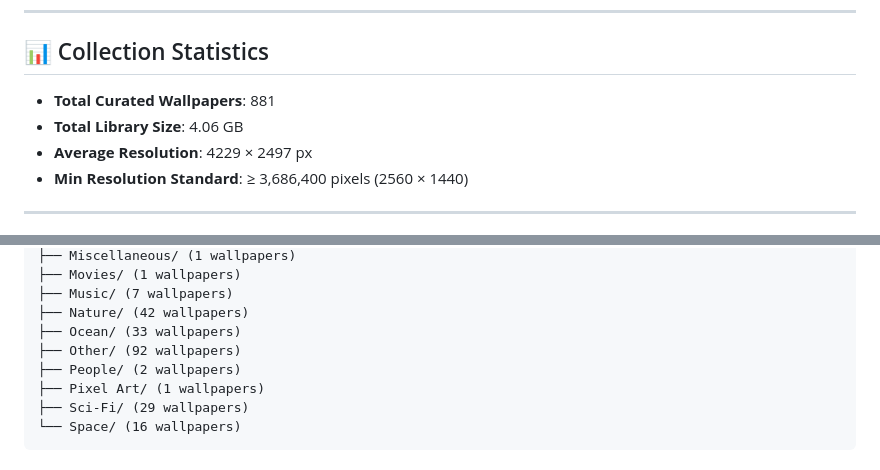
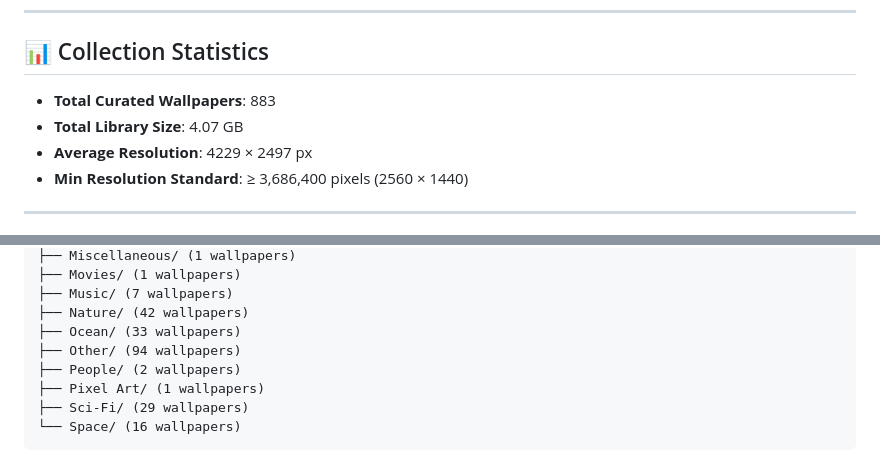
Before and after one commit to arcestia/wallpapers, a Markdown page: .github/README.md, 2 parts joined by grey strips. Rendered like a GitHub page.

Commit message:
✨ Update curated collection (883 wallpapers) & statistics

```diff
--- a/.github/README.md
+++ b/.github/README.md
@@ -6,8 +6,8 @@ A hand-picked collection of **2K+ resolution** wallpapers organized across 25 cl
 
 ## 📊 Collection Statistics
 
-* **Total Curated Wallpapers**: 881
-* **Total Library Size**: 4.06 GB
+* **Total Curated Wallpapers**: 883
+* **Total Library Size**: 4.07 GB
 * **Average Resolution**: 4229 × 2497 px
 * **Min Resolution Standard**: ≥ 3,686,400 pixels (2560 × 1440)
 
@@ -40,7 +40,7 @@ Curated/
 ├── Music/ (7 wallpapers)
 ├── Nature/ (42 wallpapers)
 ├── Ocean/ (33 wallpapers)
-├── Other/ (92 wallpapers)
+├── Other/ (94 wallpapers)
 ├── People/ (2 wallpapers)
 ├── Pixel Art/ (1 wallpapers)
 ├── Sci-Fi/ (29 wallpapers)
```
Also changed, not shown: README.md (+4 -4 lines).
